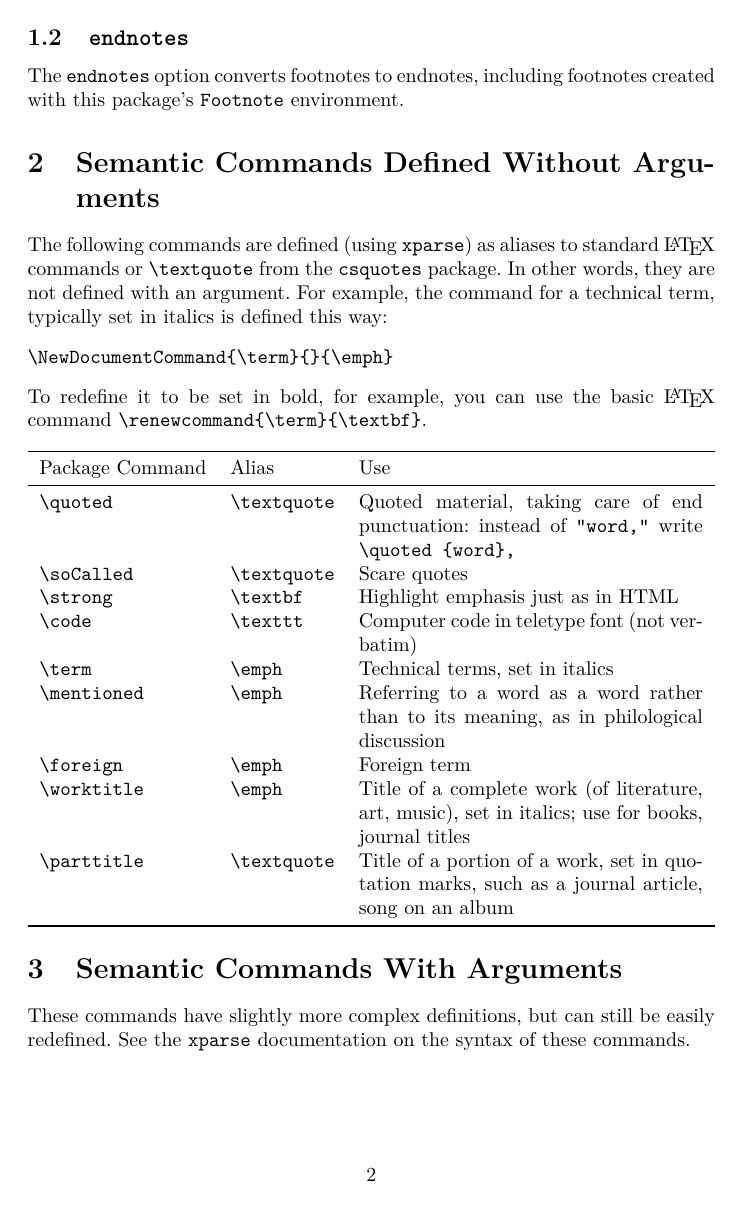
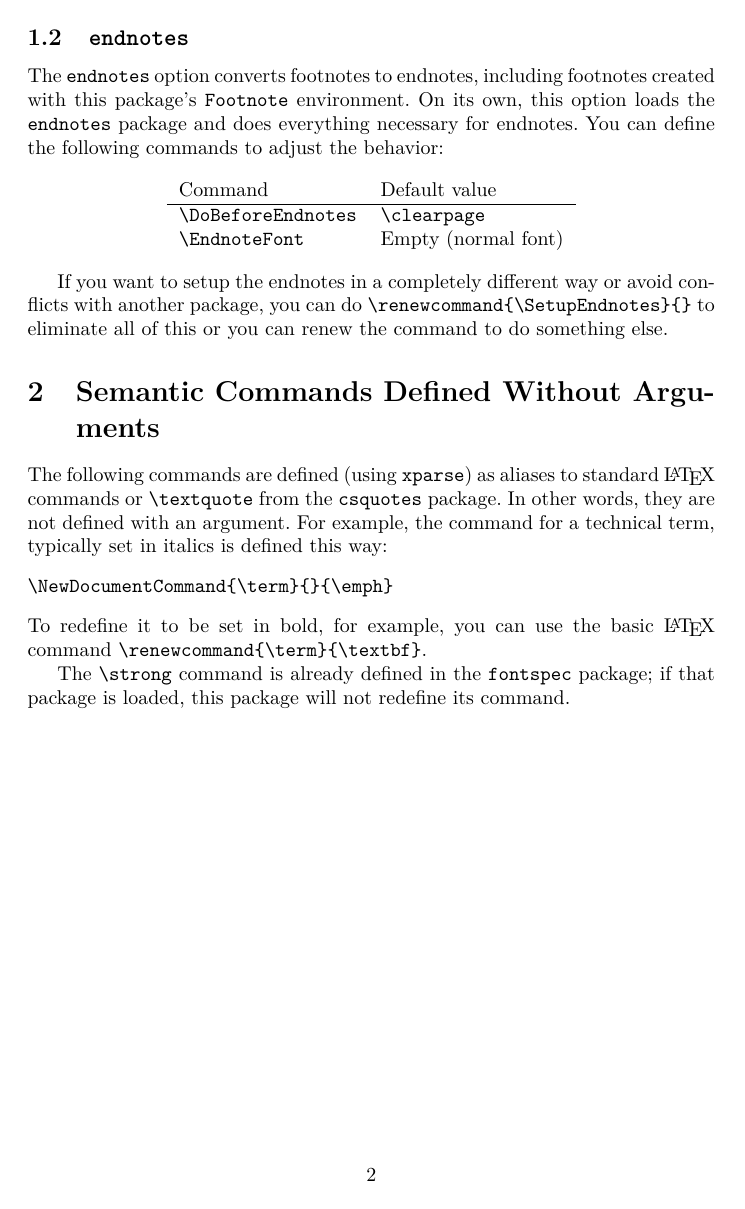
Before and after one commit to andrewacashner/semantic-markup, a LaTeX document (semantic-markup.tex, which reads semantic-markup.sty): page 2 of 7 before the commit and page 2 of 8 after it. Compiled offline with pdfLaTeX.

Commit message:
Avoid conflicts with fontspec, musicography; improved & customizable endnotes option

```diff
--- a/semantic-markup.sty
+++ b/semantic-markup.sty
@@ -1,7 +1,7 @@
 \NeedsTeXFormat{LaTeX2e}
-\ProvidesPackage{semantic-markup}[2016/10/28
+\ProvidesPackage{semantic-markup}[2018/05/21
   Macros for TEI-like semantic markup]
-% Copyright 2016 Andrew A. Cashner, andrewacashner@gmail.com
+% Copyright 2018 Andrew A. Cashner, andrewacashner@gmail.com
 
 % This work may be distributed and/or modified under the
 % conditions of the LaTeX Project Public License, either
@@ -75,8 +80,8 @@
 {\textquote}
 
 % Shorter versions of these frequently used commands
-\let\wtitle\worktitle
-\let\ptitle\parttitle
+\NewDocumentCommand{\wtitle}{}{\worktitle}
+\NewDocumentCommand{\ptitle}{}{\parttitle}
 
 % editorial addition
 \NewDocumentCommand{\add}{ m }
@@ -95,12 +100,12 @@
 %*******************
 % Identify problem spot in draft
 \NewDocumentCommand{\XXX}{ O{\add{FIX}} }{%
-  \textbf{#1}%
+  \strong{#1}%
 }
 % Indicate citation to be filled in later
 % Optional argument for indicating the source
 \NewDocumentCommand{\citXXX}{ o }{%
-  \footnote{\textbf{[Citation needed]\IfValueTF{#1}{#1}{}}}%
+    \footnote{\strong{\add{Citation needed}\IfValueTF{#1}{#1}{}}}%
 }
 
 %*******************
--- a/semantic-markup.tex
+++ b/semantic-markup.tex
@@ -39,6 +39,22 @@ Use the \texttt{defaultquotes} package option to restore the default behavior of
 \subsection{\texttt{endnotes}}
 
 The \texttt{endnotes} option converts footnotes to endnotes, including footnotes created with this package's \texttt{Footnote} environment.
+On its own, this option loads the \texttt{endnotes} package and does everything
+necessary for endnotes.
+You can define the following commands to adjust the behavior:
+
+\begin{center}
+\begin{tabular}{ll}
+    Command & Default value \\ \hline
+    \verb|\DoBeforeEndnotes| & \verb|\clearpage| \\
+    \verb|\EndnoteFont| & Empty (normal font) \\
+\end{tabular}
+\end{center}
+
+If you want to setup the endnotes in a completely different way or avoid
+conflicts with another package, you can do
+\verb|\renewcommand{\SetupEndnotes}{}| to eliminate all of this or you can renew
+the command to do something else.
 
 \section{Semantic Commands Defined Without Arguments}
 
@@ -49,6 +65,9 @@ For example, the command for a technical term, typically set in italics is defin
 \NewDocumentCommand{\term}{}{\emph}
 \end{verbatim}
 To redefine it to be set in bold, for example, you can use the basic \LaTeX{} command \verb|\renewcommand{\term}{\textbf}|.
+
+The \verb|\strong| command is already defined in the \texttt{fontspec} package;
+if that package is loaded, this package will not redefine its command.
 
 \begin{center}
 \begin{tabularx}{\linewidth}{llX}
```
Also changed, not shown: semantic-markup.pdf, semantic-markup.sty (56 more changed lines), semantic-markup.tex (8 more changed lines).
